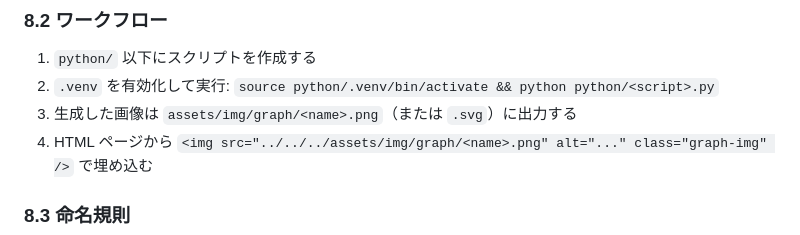
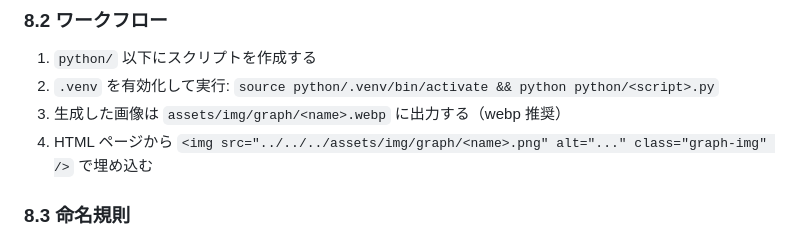
Before and after one commit to AETS-MAGI/ROCm-pages, a Markdown page: AGENTS.md, the part around the change. Drawn GitHub-style.

Commit message:
docs: 画像生成形式をPNGからWEBPに変更し、推奨形式を明記

```diff
--- a/AGENTS.md
+++ b/AGENTS.md
@@ -277,7 +277,7 @@ assets/img/graph/     ← 生成済み画像の出力先（HTML から参照）
 
 1. `python/` 以下にスクリプトを作成する
 2. `.venv` を有効化して実行: `source python/.venv/bin/activate && python python/<script>.py`
-3. 生成した画像は `assets/img/graph/<name>.png`（または `.svg`）に出力する
+3. 生成した画像は `assets/img/graph/<name>.webp` に出力する（webp 推奨）
 4. HTML ページから `<img src="../../../assets/img/graph/<name>.png" alt="..." class="graph-img" />` で埋め込む
 
 ### 8.3 命名規則
```
